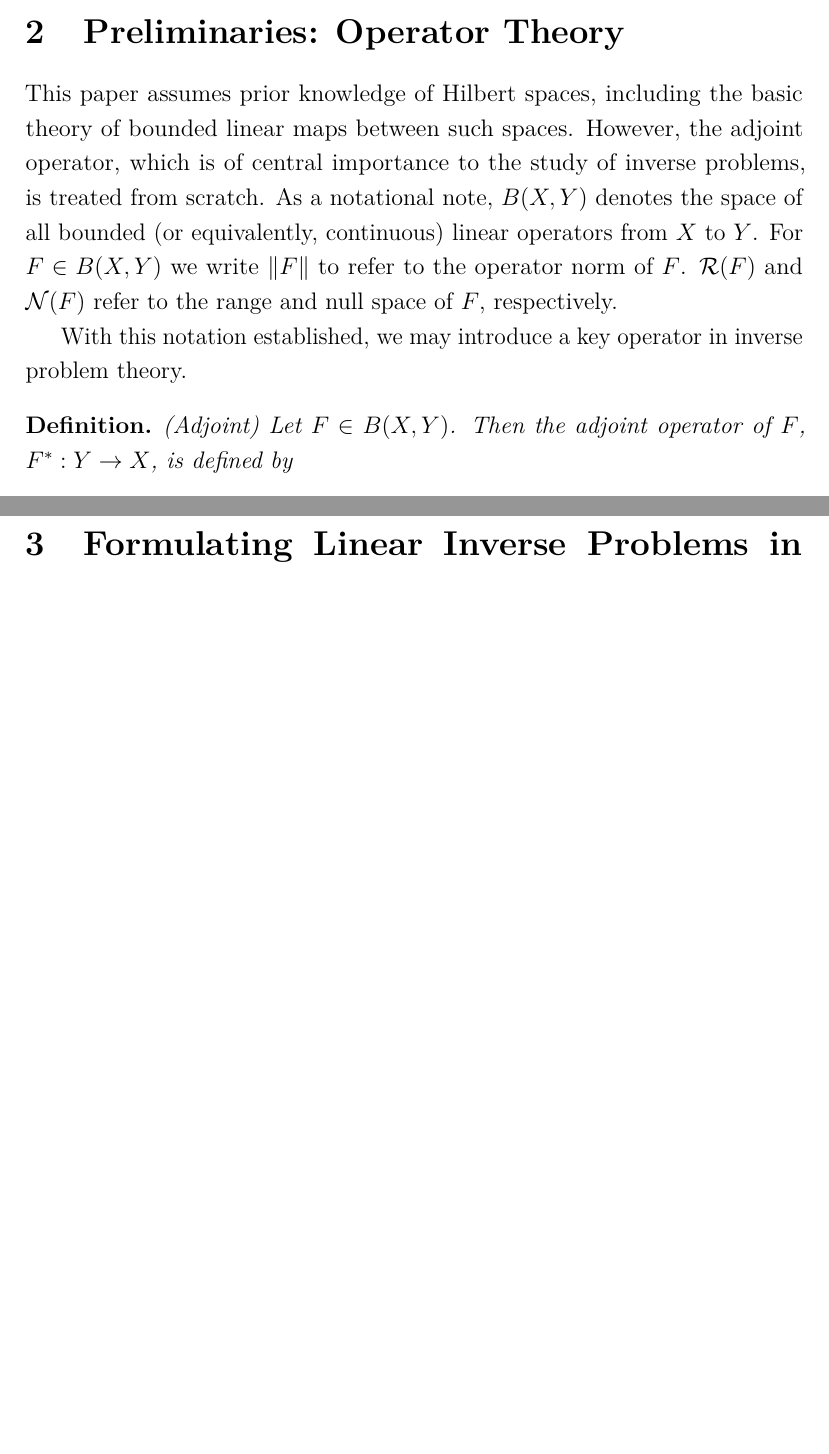
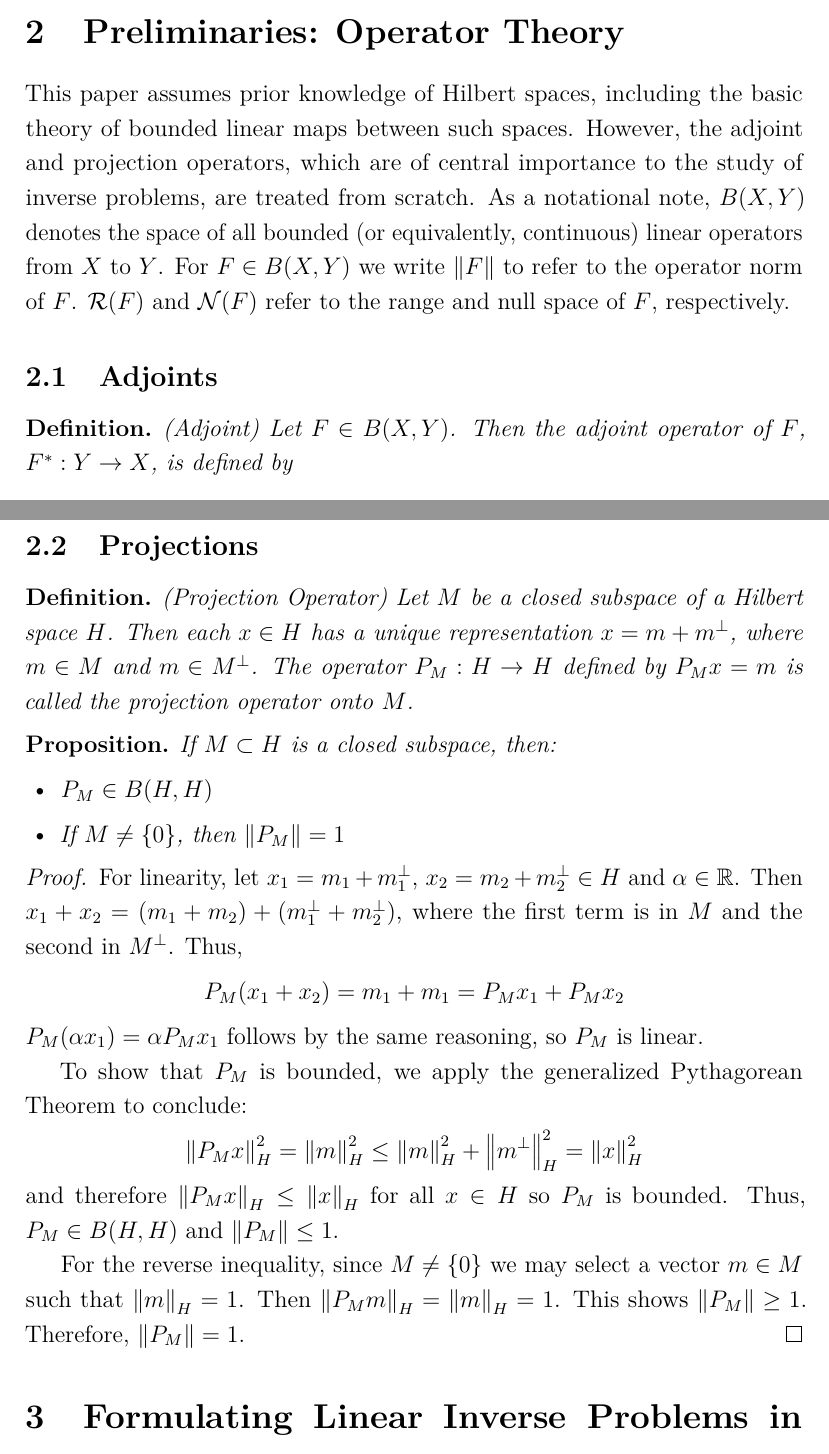
Before and after one commit to arob5/inverse-problems-paper, a LaTeX document (intro_to_inverse_problems.tex): two parts of pages 5 and 9 of 13 before the commit and two parts of pages 5 and 9 of 14 after it, joined at a grey line, cut so that both start at the same text, the shorter picture padded with empty space. Compiled offline with pdfLaTeX.

Commit message:
Started adding section on projections

```diff
--- a/intro_to_inverse_problems.tex
+++ b/intro_to_inverse_problems.tex
@@ -183,13 +183,13 @@ paper will treat the solution of \eqref{inverse_problem} as purely deterministic
  % Section 2: Preliminaries
  \section{Preliminaries: Operator Theory} \label{preliminaries}
  This paper assumes prior knowledge of Hilbert spaces, including the basic theory of bounded
- linear maps between such spaces. However, the adjoint operator, which is of central importance
- to the study of inverse problems, is treated from scratch. As a notational note, $B(X, Y)$ denotes the space of all bounded
+ linear maps between such spaces. However, the adjoint and projection operators, which are of central importance
+ to the study of inverse problems, are treated from scratch. As a notational note, $B(X, Y)$ denotes the space of all bounded
  (or equivalently, continuous) linear operators from $X$ to $Y$. For $F \in B(X, Y)$ we write $\norm{F}$
  to refer to the operator norm of $F$. $\mathcal{R}(F)$ and $\mathcal{N}(F)$ refer to the range and
  null space of $F$, respectively.
 
- With this notation established, we may introduce a key operator in inverse problem theory.
+\subsection{Adjoints}
  \begin{definition}
  (Adjoint) Let $F \in B(X, Y)$. Then the adjoint operator of $F$, $F^*: Y \to X$, is defined by
  	\begin{equation*}
@@ -312,6 +312,42 @@ Therefore, there exists $y^\prime \in Y$ satisfying $F^*y^\prime = x^\dagger$. S
 the original equation, we obtain $FF^*y^\prime = y$.
 \end{proof}
 
+\subsection{Projections}
+
+\begin{definition}
+(Projection Operator) Let $M$ be a closed subspace of a Hilbert space $H$. Then each $x \in H$ has a unique
+representation $x = m + m^\perp$, where $m \in M$ and $m \in M^\perp$. The operator $P_M: H \to H$ defined
+by $P_Mx = m$ is called the projection operator onto $M$.
+\end{definition}
+
+\begin{prop}
+If $M \subset H$ is a closed subspace, then:
+\begin{itemize}
+\item $P_M \in B(H, H)$
+\item If $M \neq \{0\}$, then $\norm{P_M} = 1$
+\end{itemize}
+\end{prop}
+
+\begin{proof}
+For linearity, let $x_1 = m_1 + m_1^\perp$, $x_2 = m_2 + m_2^\perp \in H$ and $\alpha \in \mathbb{R}$. Then
+$x_1 + x_2 = (m_1 + m_2) + (m_1^\perp + m_2^\perp)$, where the first term is in
+$M$ and the second in $M^\perp$. Thus, \[P_M (x_1 + x_2) = m_1 + m_1 = P_M x_1 + P_M x_2\]
+$P_M (\alpha x_1) = \alpha P_M x_1$ follows by the same reasoning, so $P_M$ is linear.
+
+To show that $P_M$ is bounded, we apply the generalized Pythagorean Theorem to conclude:
+\[\norm{P_M x}_H^2 = \norm{m}_H^2 \leq \norm{m}_H^2 + \norm{m^\perp}_H^2 = \norm{x}_H^2\]
+and therefore $\norm{P_M x}_H \leq \norm{x}_H$ for all $x \in H$ so $P_M$ is bounded. Thus, $P_M \in B(H, H)$
+and $\norm{P_M} \leq 1$.
+
+For the reverse inequality, since $M \neq \{0\}$ we may select a vector $m \in M$ such that $\norm{m}_H = 1$.
+Then $\norm{P_M m}_H = \norm{m}_H = 1$. This shows $\norm{P_M} \geq 1$. Therefore, $\norm{P_M} = 1$.
+\end{proof}
+
+
+
+
+
+
 
 % Section 3: Formulating Linear Inverse Problems in Hilbert Space
 \section{Formulating Linear Inverse Problems in Hilbert Space} \label{formulation}
```
Also changed, not shown: intro_to_inverse_problems.tex (57 more changed lines).
